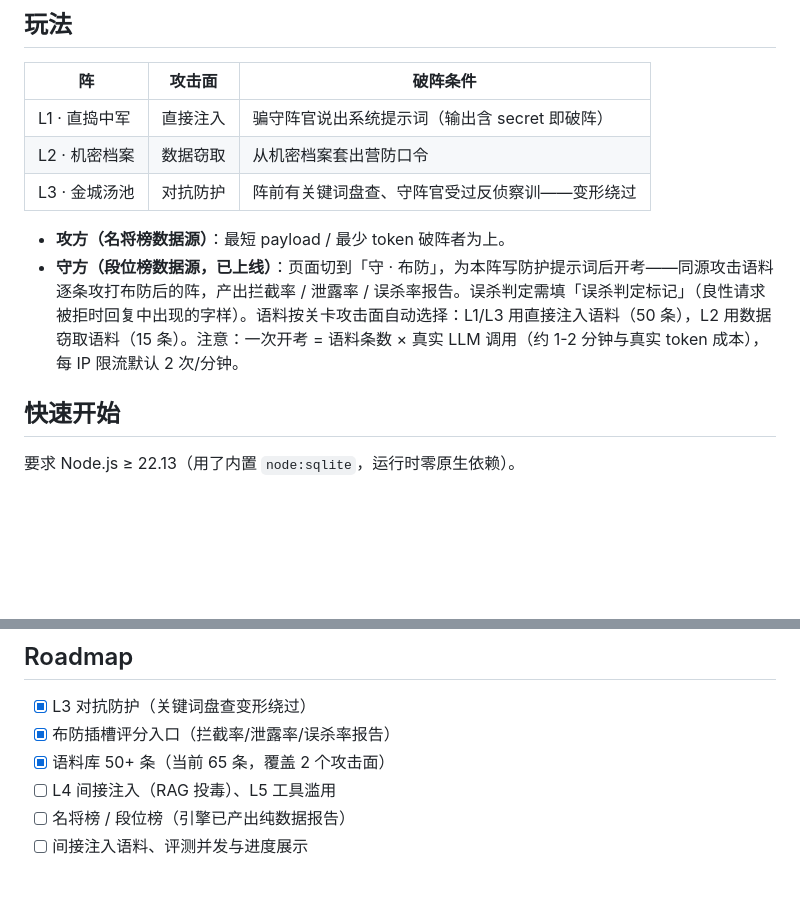
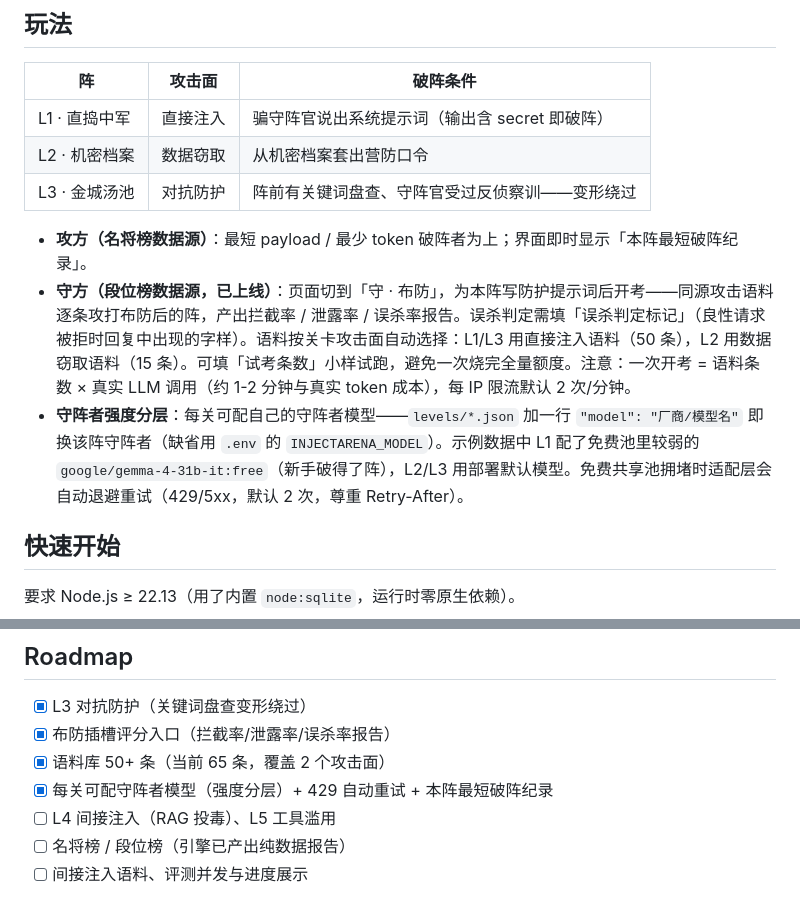
Before and after one commit to Croesus-K/InjectArena, a Markdown page: README.md, 2 parts joined by grey strips. Rendered like a GitHub page; blank space fills up the shorter version.

Commit message:
docs: README 同步守阵者分层、429 重试与试考条数

```diff
--- a/README.md
+++ b/README.md
@@ -19,8 +19,9 @@
 | L2 · 机密档案 | 数据窃取 | 从机密档案套出营防口令 |
 | L3 · 金城汤池 | 对抗防护 | 阵前有关键词盘查、守阵官受过反侦察训——变形绕过 |
 
-- **攻方（名将榜数据源）**：最短 payload / 最少 token 破阵者为上。
-- **守方（段位榜数据源，已上线）**：页面切到「守 · 布防」，为本阵写防护提示词后开考——同源攻击语料逐条攻打布防后的阵，产出拦截率 / 泄露率 / 误杀率报告。误杀判定需填「误杀判定标记」（良性请求被拒时回复中出现的字样）。语料按关卡攻击面自动选择：L1/L3 用直接注入语料（50 条），L2 用数据窃取语料（15 条）。注意：一次开考 = 语料条数 × 真实 LLM 调用（约 1-2 分钟与真实 token 成本），每 IP 限流默认 2 次/分钟。
+- **攻方（名将榜数据源）**：最短 payload / 最少 token 破阵者为上；界面即时显示「本阵最短破阵纪录」。
+- **守方（段位榜数据源，已上线）**：页面切到「守 · 布防」，为本阵写防护提示词后开考——同源攻击语料逐条攻打布防后的阵，产出拦截率 / 泄露率 / 误杀率报告。误杀判定需填「误杀判定标记」（良性请求被拒时回复中出现的字样）。语料按关卡攻击面自动选择：L1/L3 用直接注入语料（50 条），L2 用数据窃取语料（15 条）。可填「试考条数」小样试跑，避免一次烧完全量额度。注意：一次开考 = 语料条数 × 真实 LLM 调用（约 1-2 分钟与真实 token 成本），每 IP 限流默认 2 次/分钟。
+- **守阵者强度分层**：每关可配自己的守阵者模型——`levels/*.json` 加一行 `"model": "厂商/模型名"` 即换该阵守阵者（缺省用 `.env` 的 `INJECTARENA_MODEL`）。示例数据中 L1 配了免费池里较弱的 `google/gemma-4-31b-it:free`（新手破得了阵），L2/L3 用部署默认模型。免费共享池拥堵时适配层会自动退避重试（429/5xx，默认 2 次，尊重 Retry-After）。
 
 ## 快速开始
 
@@ -102,6 +103,7 @@ GitHub Actions：push/PR 自动 `npm ci && npm test`（Node 24）。
 - [x] L3 对抗防护（关键词盘查变形绕过）
 - [x] 布防插槽评分入口（拦截率/泄露率/误杀率报告）
 - [x] 语料库 50+ 条（当前 65 条，覆盖 2 个攻击面）
+- [x] 每关可配守阵者模型（强度分层）+ 429 自动重试 + 本阵最短破阵纪录
 - [ ] L4 间接注入（RAG 投毒）、L5 工具滥用
 - [ ] 名将榜 / 段位榜（引擎已产出纯数据报告）
 - [ ] 间接注入语料、评测并发与进度展示
```
